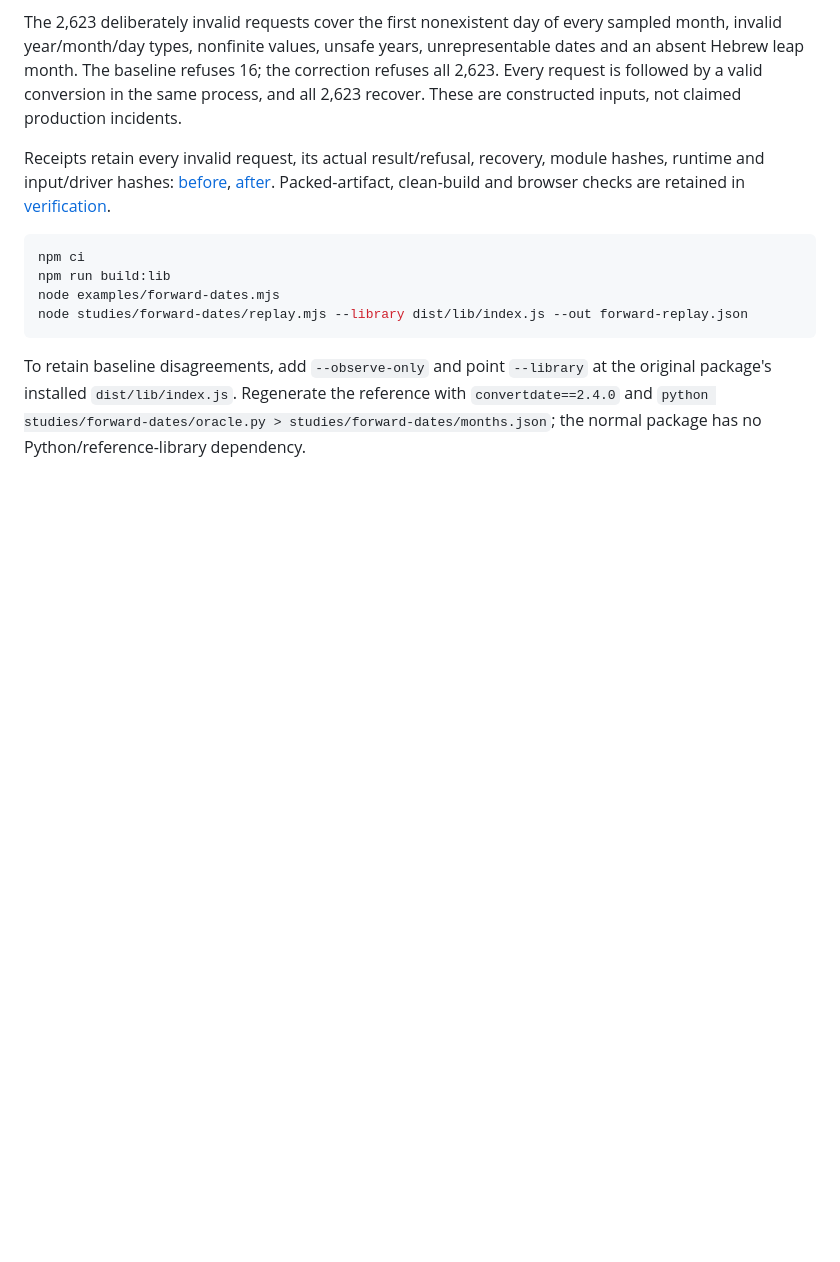
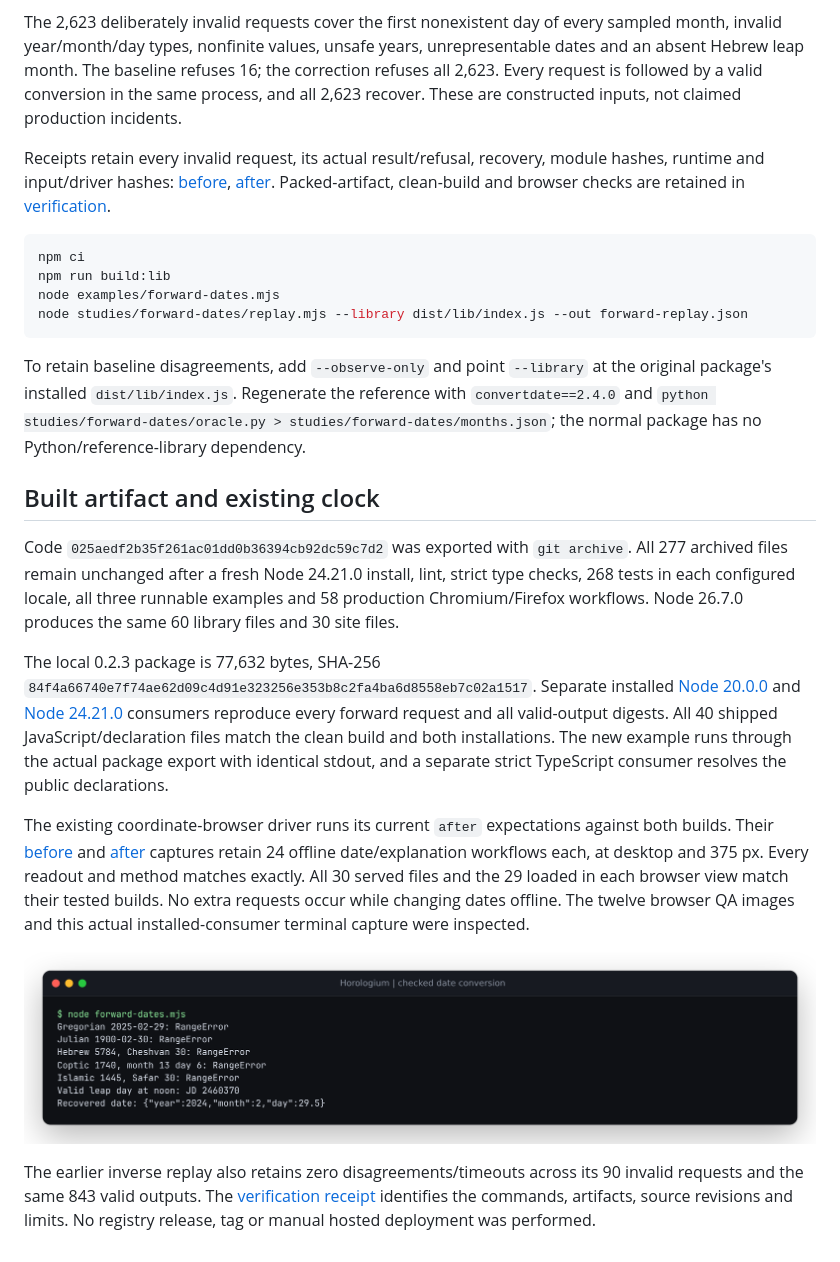
Before and after one commit to antonsoo/horologium, a Markdown page: studies/forward-dates/README.md, the part around the change. Drawn GitHub-style; pictures changed too: docs/assets/forward-dates.png (added); blank space fills up the shorter version.

Commit message:
test(calendars): verify packed forward-date boundaries and clock parity

```diff
--- a/studies/forward-dates/README.md
+++ b/studies/forward-dates/README.md
@@ -100,3 +100,36 @@ the original package's installed `dist/lib/index.js`. Regenerate the reference
 with `convertdate==2.4.0` and
 `python studies/forward-dates/oracle.py > studies/forward-dates/months.json`;
 the normal package has no Python/reference-library dependency.
+
+## Built artifact and existing clock
+
+Code `025aedf2b35f261ac01dd0b36394cb92dc59c7d2` was exported with `git archive`.
+All 277 archived files remain unchanged after a fresh Node 24.21.0 install,
+lint, strict type checks, 268 tests in each configured locale, all three runnable
+examples and 58 production Chromium/Firefox workflows. Node 26.7.0 produces the
+same 60 library files and 30 site files.
+
+The local 0.2.3 package is 77,632 bytes, SHA-256
+`84f4a66740e7f74ae62d09c4d91e323256e353b8c2fa4ba6d8558eb7c02a1517`.
+Separate installed [Node 20.0.0](results/installed-node20.json) and
+[Node 24.21.0](results/installed-node24.json) consumers reproduce every forward
+request and all valid-output digests. All 40 shipped JavaScript/declaration files
+match the clean build and both installations. The new example runs through the
+actual package export with identical stdout, and a separate strict TypeScript
+consumer resolves the public declarations.
+
+The existing coordinate-browser driver runs its current `after` expectations
+against both builds. Their [before](results/clock-before.json) and
+[after](results/clock-after.json) captures retain 24 offline date/explanation
+workflows each, at desktop and 375 px. Every readout and method matches exactly.
+All 30 served files and the 29 loaded in each browser view match their tested
+builds. No extra requests occur while changing dates offline. The twelve browser
+QA images and this actual installed-consumer terminal capture were inspected.
+
+![Installed package rejects invalid dates and recovers](../../docs/assets/forward-dates.png)
+
+The earlier inverse replay also retains zero disagreements/timeouts across its
+90 invalid requests and the same 843 valid outputs. The
+[verification receipt](results/verification.json) identifies the commands,
+artifacts, source revisions and limits. No registry release, tag or manual hosted
+deployment was performed.
```
Also changed, not shown: 7 other files.
